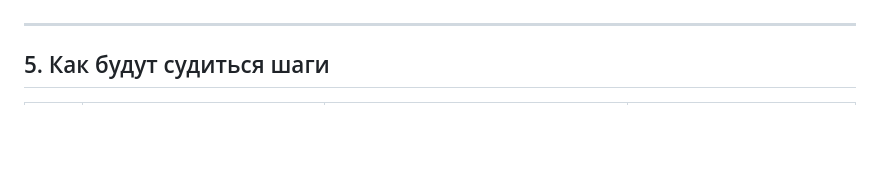
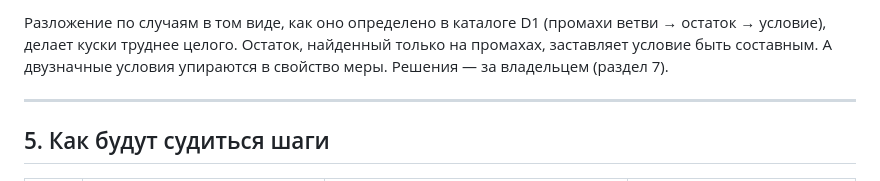
Before and after one commit to BurcevAE/Project-Mana, a Markdown page: docs/ГЛУБИНА_D0.md, the part around one of its changes. Drawn GitHub-style; blank space fills up the shorter version.

```diff
--- a/docs/ГЛУБИНА_D0.md
+++ b/docs/ГЛУБИНА_D0.md
@@ -331,3 +387,8 @@ c : (R, R') → R''       оператор сборки: кандидат для
+Разложение по случаям в том виде, как оно определено в каталоге D1 (промахи ветви →
+остаток → условие), делает куски труднее целого. Остаток, найденный только на промахах,
+заставляет условие быть составным. А двузначные условия упираются в свойство меры.
+Решения — за владельцем (раздел 7).
+
 ---
 
 ## 5. Как будут судиться шаги
```
Also changed, not shown: other parts of docs/ГЛУБИНА_D0.md (+56 -0 lines), docs/АУДИТ_ПОРОЖДЕНИЯ.md (+9 -0 lines).
